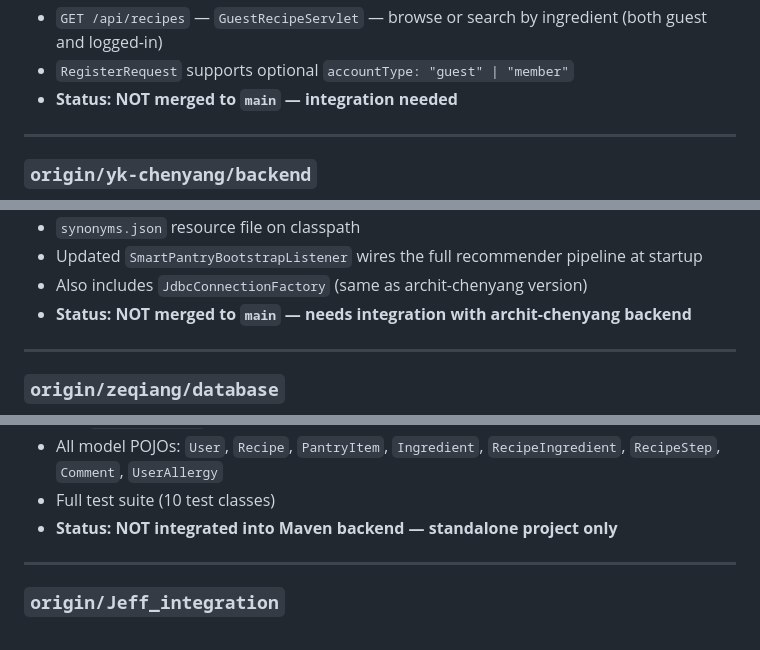
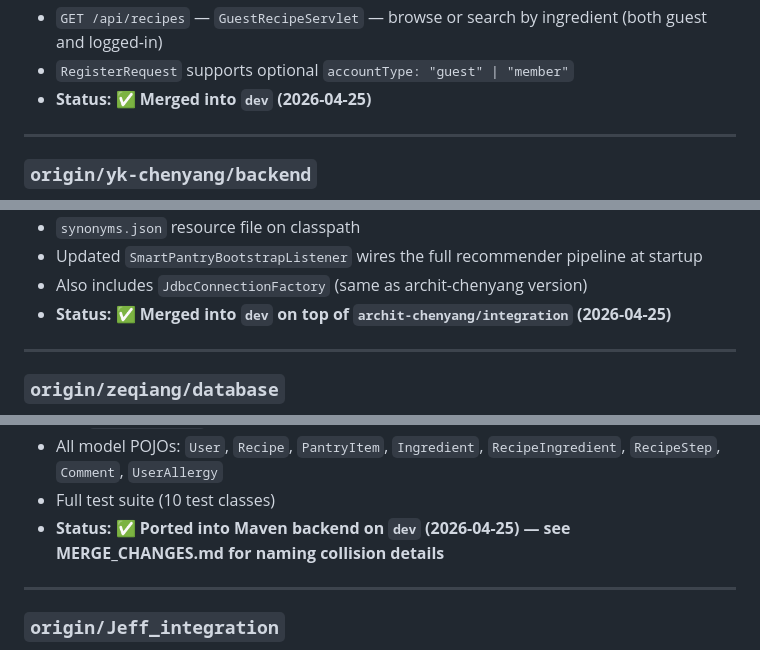
Before and after one commit to luciapau-30/smartpantry_, a Markdown page: IMPLEMENTATION.md, 3 parts joined by grey strips. GitHub-like rendering.

```diff
--- a/IMPLEMENTATION.md
+++ b/IMPLEMENTATION.md
@@ -82,7 +82,7 @@
   - `POST /api/member/comments` — post a comment (supports `parentCommentId` for threading)
 - `GET /api/recipes` — `GuestRecipeServlet` — browse or search by ingredient (both guest and logged-in)
 - `RegisterRequest` supports optional `accountType: "guest" | "member"`
-- **Status: NOT merged to `main` — integration needed**
+- **Status: ✅ Merged into `dev` (2026-04-25)**
 
 ---
 
@@ -112,7 +112,7 @@
 - `synonyms.json` resource file on classpath
 - Updated `SmartPantryBootstrapListener` wires the full recommender pipeline at startup
 - Also includes `JdbcConnectionFactory` (same as archit-chenyang version)
-- **Status: NOT merged to `main` — needs integration with archit-chenyang backend**
+- **Status: ✅ Merged into `dev` on top of `archit-chenyang/integration` (2026-04-25)**
 
 ---
 
@@ -136,7 +136,7 @@
   - `UserAllergyDao` — add, list by user, delete
 - All model POJOs: `User`, `Recipe`, `PantryItem`, `Ingredient`, `RecipeIngredient`, `RecipeStep`, `Comment`, `UserAllergy`
 - Full test suite (10 test classes)
-- **Status: NOT integrated into Maven backend — standalone project only**
+- **Status: ✅ Ported into Maven backend on `dev` (2026-04-25) — see MERGE_CHANGES.md for naming collision details**
 
 ---
 
```
Also changed, not shown: other parts of IMPLEMENTATION.md (+29 -21 lines).
